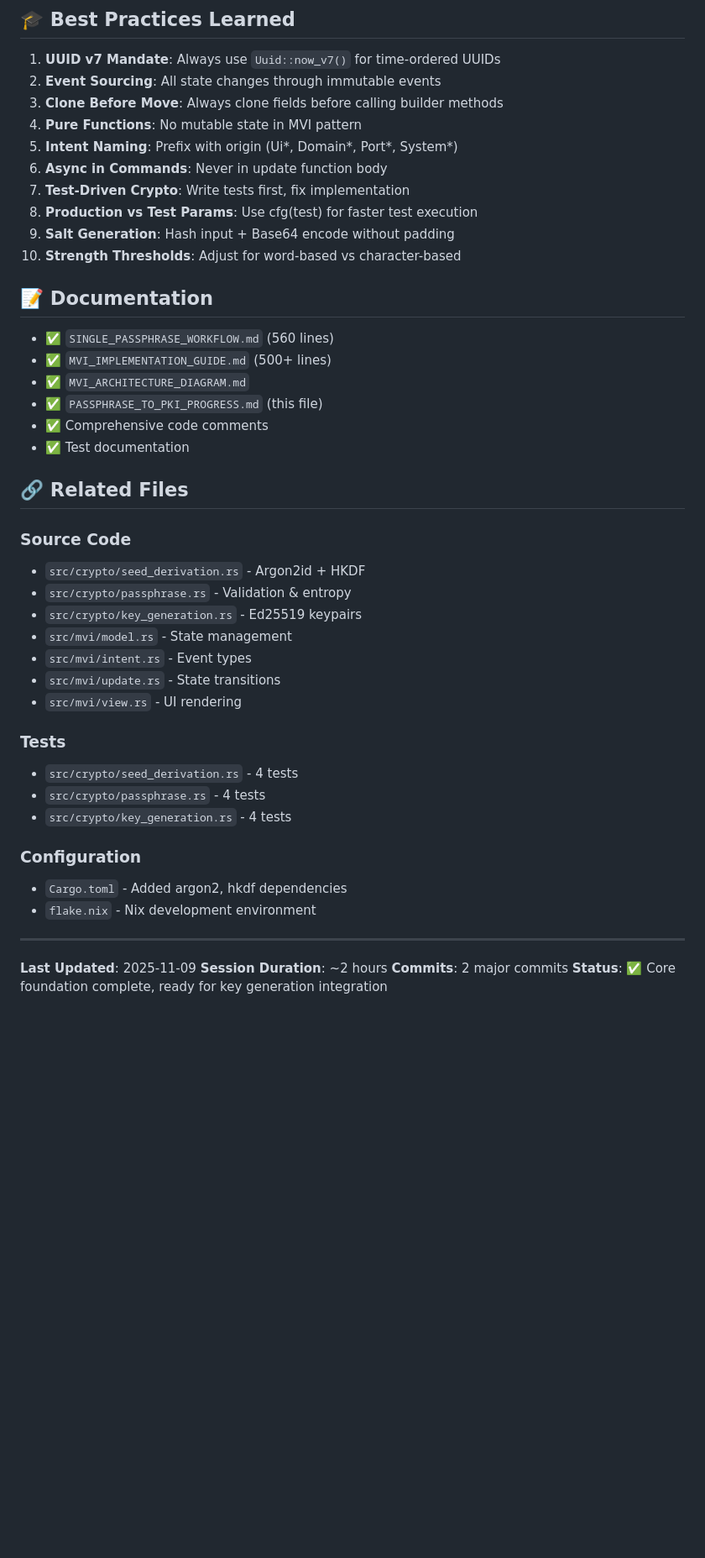
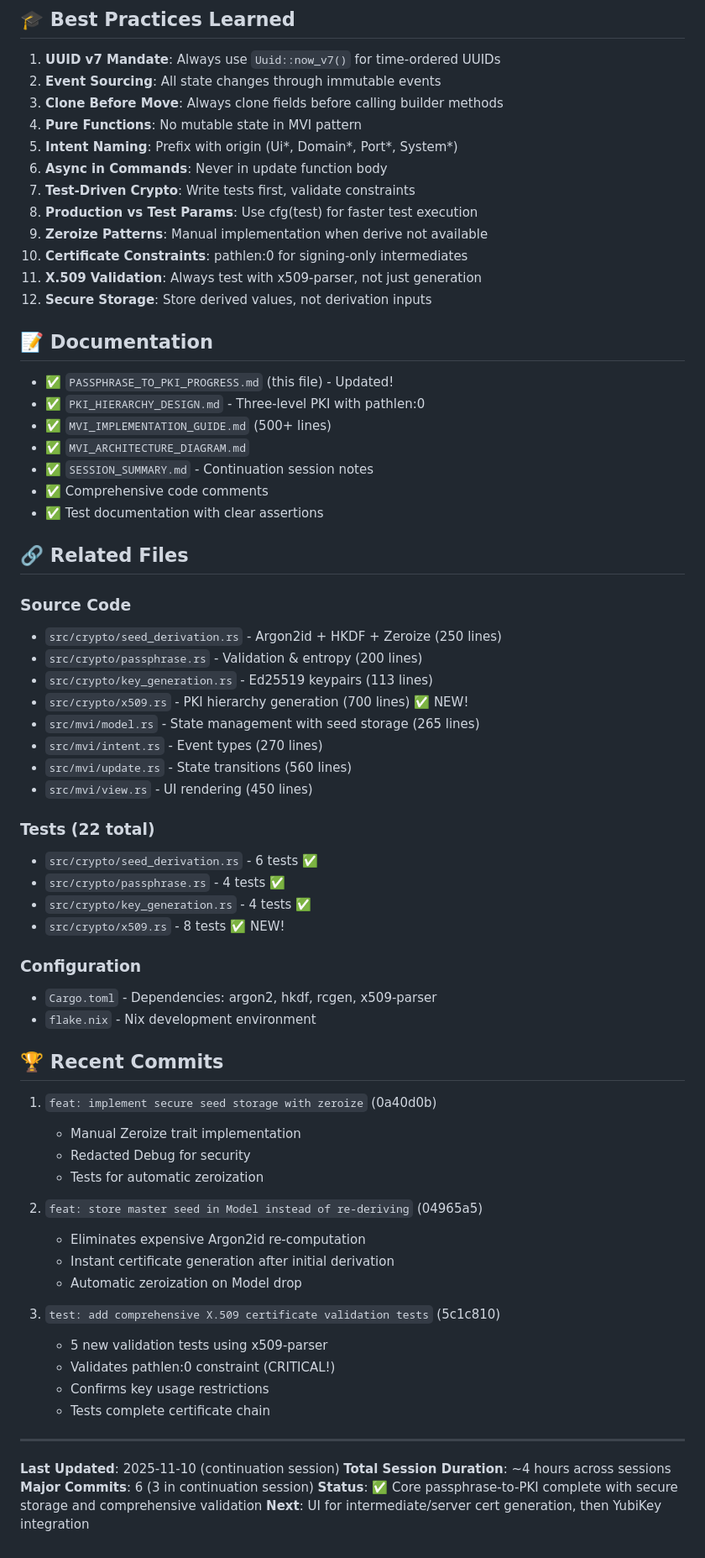
Before and after one commit to TheCowboyAI/cim-keys, a Markdown page: PASSPHRASE_TO_PKI_PROGRESS.md, the part around one of its changes. Shown at 84% size. Drawn GitHub-style; blank space fills up the shorter version.

```diff
--- a/PASSPHRASE_TO_PKI_PROGRESS.md
+++ b/PASSPHRASE_TO_PKI_PROGRESS.md
@@ -299,43 +422,67 @@ Located in **Keys** tab as "Step 1: Master Passphrase"
 4. **Pure Functions**: No mutable state in MVI pattern
 5. **Intent Naming**: Prefix with origin (Ui*, Domain*, Port*, System*)
 6. **Async in Commands**: Never in update function body
-7. **Test-Driven Crypto**: Write tests first, fix implementation
+7. **Test-Driven Crypto**: Write tests first, validate constraints
 8. **Production vs Test Params**: Use cfg(test) for faster test execution
-9. **Salt Generation**: Hash input + Base64 encode without padding
-10. **Strength Thresholds**: Adjust for word-based vs character-based
+9. **Zeroize Patterns**: Manual implementation when derive not available
+10. **Certificate Constraints**: pathlen:0 for signing-only intermediates
+11. **X.509 Validation**: Always test with x509-parser, not just generation
+12. **Secure Storage**: Store derived values, not derivation inputs
 
 ## 📝 Documentation
 
-- ✅ `SINGLE_PASSPHRASE_WORKFLOW.md` (560 lines)
+- ✅ `PASSPHRASE_TO_PKI_PROGRESS.md` (this file) - Updated!
+- ✅ `PKI_HIERARCHY_DESIGN.md` - Three-level PKI with pathlen:0
 - ✅ `MVI_IMPLEMENTATION_GUIDE.md` (500+ lines)
 - ✅ `MVI_ARCHITECTURE_DIAGRAM.md`
-- ✅ `PASSPHRASE_TO_PKI_PROGRESS.md` (this file)
+- ✅ `SESSION_SUMMARY.md` - Continuation session notes
 - ✅ Comprehensive code comments
-- ✅ Test documentation
+- ✅ Test documentation with clear assertions
 
 ## 🔗 Related Files
 
 ### Source Code
-- `src/crypto/seed_derivation.rs` - Argon2id + HKDF
-- `src/crypto/passphrase.rs` - Validation & entropy
-- `src/crypto/key_generation.rs` - Ed25519 keypairs
-- `src/mvi/model.rs` - State management
-- `src/mvi/intent.rs` - Event types
-- `src/mvi/update.rs` - State transitions
-- `src/mvi/view.rs` - UI rendering
+- `src/crypto/seed_derivation.rs` - Argon2id + HKDF + Zeroize (250 lines)
+- `src/crypto/passphrase.rs` - Validation & entropy (200 lines)
+- `src/crypto/key_generation.rs` - Ed25519 keypairs (113 lines)
+- `src/crypto/x509.rs` - PKI hierarchy generation (700 lines) ✅ NEW!
+- `src/mvi/model.rs` - State management with seed storage (265 lines)
+- `src/mvi/intent.rs` - Event types (270 lines)
+- `src/mvi/update.rs` - State transitions (560 lines)
+- `src/mvi/view.rs` - UI rendering (450 lines)
 
-### Tests
-- `src/crypto/seed_derivation.rs` - 4 tests
-- `src/crypto/passphrase.rs` - 4 tests
-- `src/crypto/key_generation.rs` - 4 tests
+### Tests (22 total)
+- `src/crypto/seed_derivation.rs` - 6 tests ✅
+- `src/crypto/passphrase.rs` - 4 tests ✅
+- `src/crypto/key_generation.rs` - 4 tests ✅
+- `src/crypto/x509.rs` - 8 tests ✅ NEW!
 
 ### Configuration
-- `Cargo.toml` - Added argon2, hkdf dependencies
+- `Cargo.toml` - Dependencies: argon2, hkdf, rcgen, x509-parser
 - `flake.nix` - Nix development environment
+
+## 🏆 Recent Commits
+
+1. `feat: implement secure seed storage with zeroize` (0a40d0b)
+   - Manual Zeroize trait implementation
+   - Redacted Debug for security
+   - Tests for automatic zeroization
+
+2. `feat: store master seed in Model instead of re-deriving` (04965a5)
+   - Eliminates expensive Argon2id re-computation
+   - Instant certificate generation after initial derivation
+   - Automatic zeroization on Model drop
+
+3. `test: add comprehensive X.509 certificate validation tests` (5c1c810)
+   - 5 new validation tests using x509-parser
+   - Validates pathlen:0 constraint (CRITICAL!)
+   - Confirms key usage restrictions
+   - Tests complete certificate chain
 
 ---
 
-**Last Updated**: 2025-11-09
-**Session Duration**: ~2 hours
-**Commits**: 2 major commits
-**Status**: ✅ Core foundation complete, ready for key generation integration
+**Last Updated**: 2025-11-10 (continuation session)
+**Total Session Duration**: ~4 hours across sessions
+**Major Commits**: 6 (3 in continuation session)
+**Status**: ✅ Core passphrase-to-PKI complete with secure storage and comprehensive validation
+**Next**: UI for intermediate/server cert generation, then YubiKey integration
```
Also changed, not shown: other parts of PASSPHRASE_TO_PKI_PROGRESS.md (+210 -87 lines).
